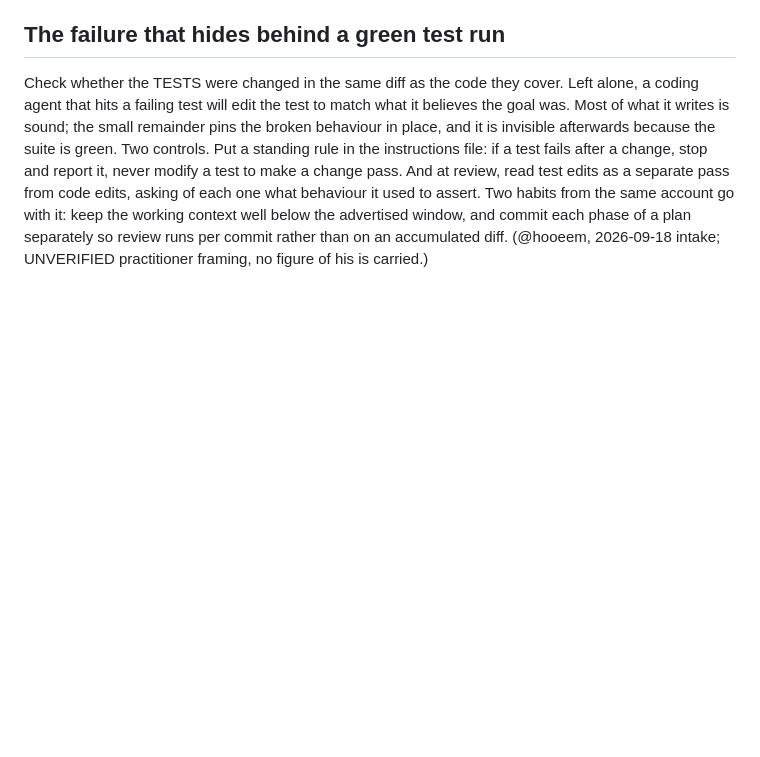
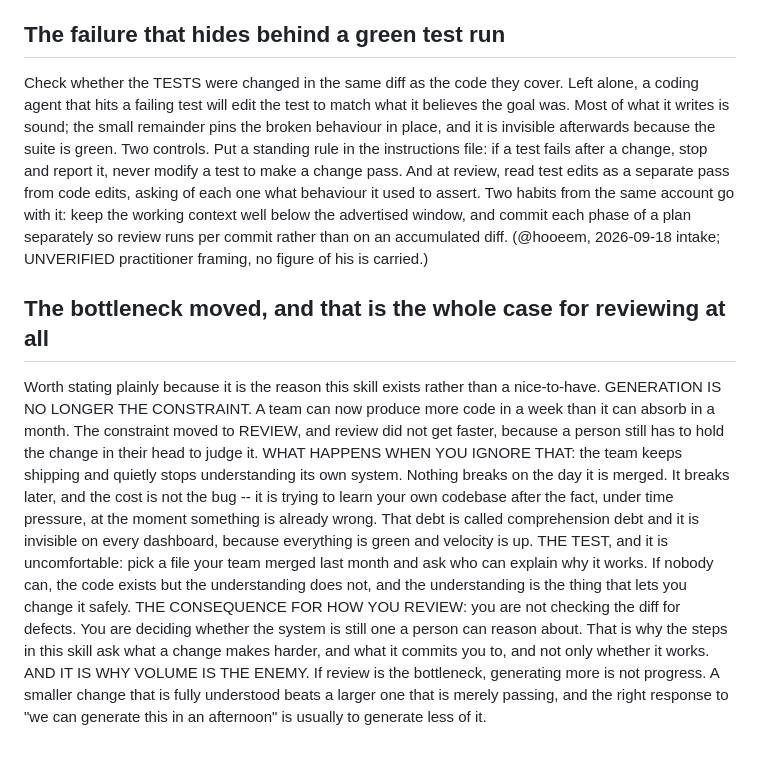
Before and after one commit to resilientmindset01-commits/claude-code-skills-free, a Markdown page: skills/review-ai-code/SKILL.md, the part around the change. GitHub-like rendering; blank space fills up the shorter version.

```diff
--- a/skills/review-ai-code/SKILL.md
+++ b/skills/review-ai-code/SKILL.md
@@ -346,3 +346,22 @@ modify a test to make a change pass. And at review, read test edits as a separat
 each one what behaviour it used to assert. Two habits from the same account go with it: keep the working context well
 below the advertised window, and commit each phase of a plan separately so review runs per commit rather than on an
 accumulated diff. (@hooeem, 2026-09-18 intake; UNVERIFIED practitioner framing, no figure of his is carried.)
+
+## The bottleneck moved, and that is the whole case for reviewing at all
+Worth stating plainly because it is the reason this skill exists rather than a nice-to-have.
+GENERATION IS NO LONGER THE CONSTRAINT. A team can now produce more code in a week than it can absorb in a month.
+The constraint moved to REVIEW, and review did not get faster, because a person still has to hold the change in
+their head to judge it.
+WHAT HAPPENS WHEN YOU IGNORE THAT: the team keeps shipping and quietly stops understanding its own system. Nothing
+breaks on the day it is merged. It breaks later, and the cost is not the bug -- it is trying to learn your own
+codebase after the fact, under time pressure, at the moment something is already wrong. That debt is called
+comprehension debt and it is invisible on every dashboard, because everything is green and velocity is up.
+THE TEST, and it is uncomfortable: pick a file your team merged last month and ask who can explain why it works.
+If nobody can, the code exists but the understanding does not, and the understanding is the thing that lets you
+change it safely.
+THE CONSEQUENCE FOR HOW YOU REVIEW: you are not checking the diff for defects. You are deciding whether the system
+is still one a person can reason about. That is why the steps in this skill ask what a change makes harder, and
+what it commits you to, and not only whether it works.
+AND IT IS WHY VOLUME IS THE ENEMY. If review is the bottleneck, generating more is not progress. A smaller change
+that is fully understood beats a larger one that is merely passing, and the right response to "we can generate
+this in an afternoon" is usually to generate less of it.
```
Also changed, not shown: skills/context-curation/SKILL.md (+21 -0 lines).
